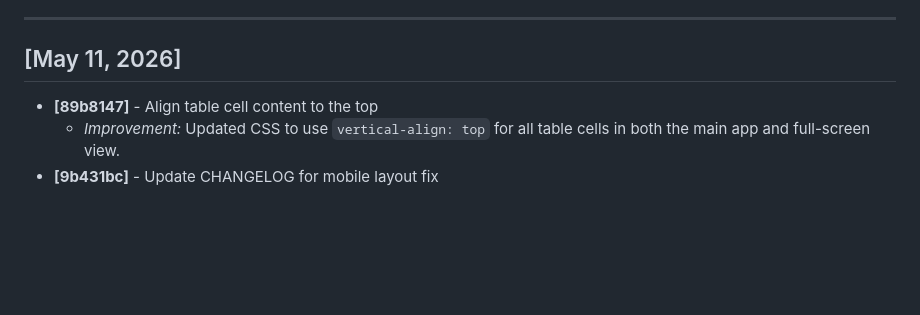
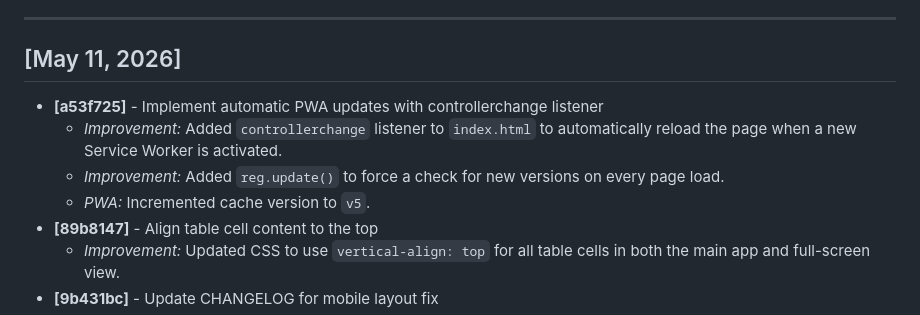
Before and after one commit to azzamunza/sleeptracking, a Markdown page: CHANGELOG.md, the part around one of its changes. Rendered like a GitHub page; blank space fills up the shorter version.

Commit message:
Update CHANGELOG with auto-update implementation details

```diff
--- a/CHANGELOG.md
+++ b/CHANGELOG.md
@@ -5,6 +5,10 @@ This file documents every push and commit made to the repository, including inte
 ---
 
 ## [May 11, 2026]
+- **[a53f725]** - Implement automatic PWA updates with controllerchange listener
+    - *Improvement:* Added `controllerchange` listener to `index.html` to automatically reload the page when a new Service Worker is activated.
+    - *Improvement:* Added `reg.update()` to force a check for new versions on every page load.
+    - *PWA:* Incremented cache version to `v5`.
 - **[89b8147]** - Align table cell content to the top
     - *Improvement:* Updated CSS to use `vertical-align: top` for all table cells in both the main app and full-screen view.
 - **[9b431bc]** - Update CHANGELOG for mobile layout fix
```
Also changed, not shown: other parts of CHANGELOG.md (+1 -1 lines).
